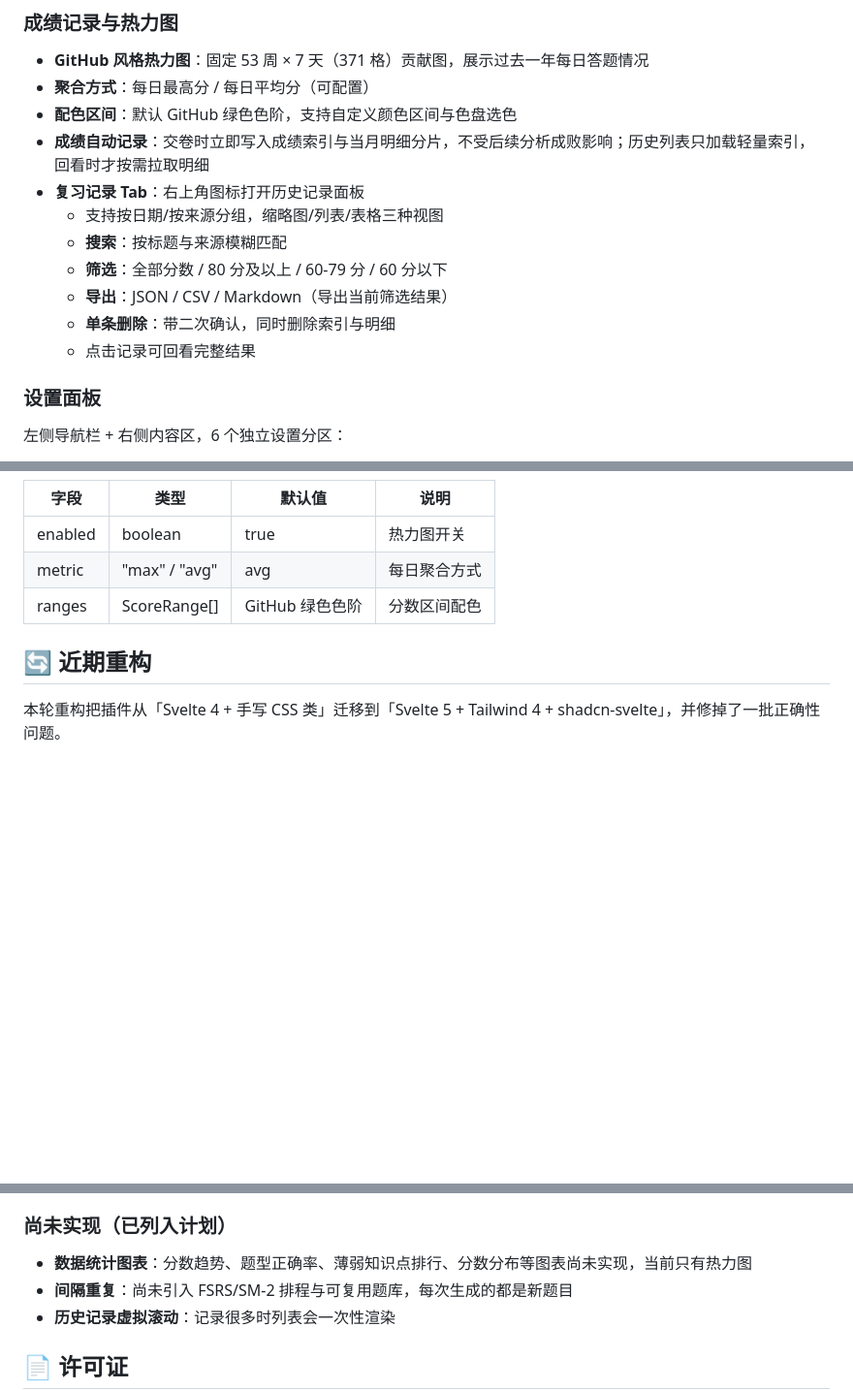
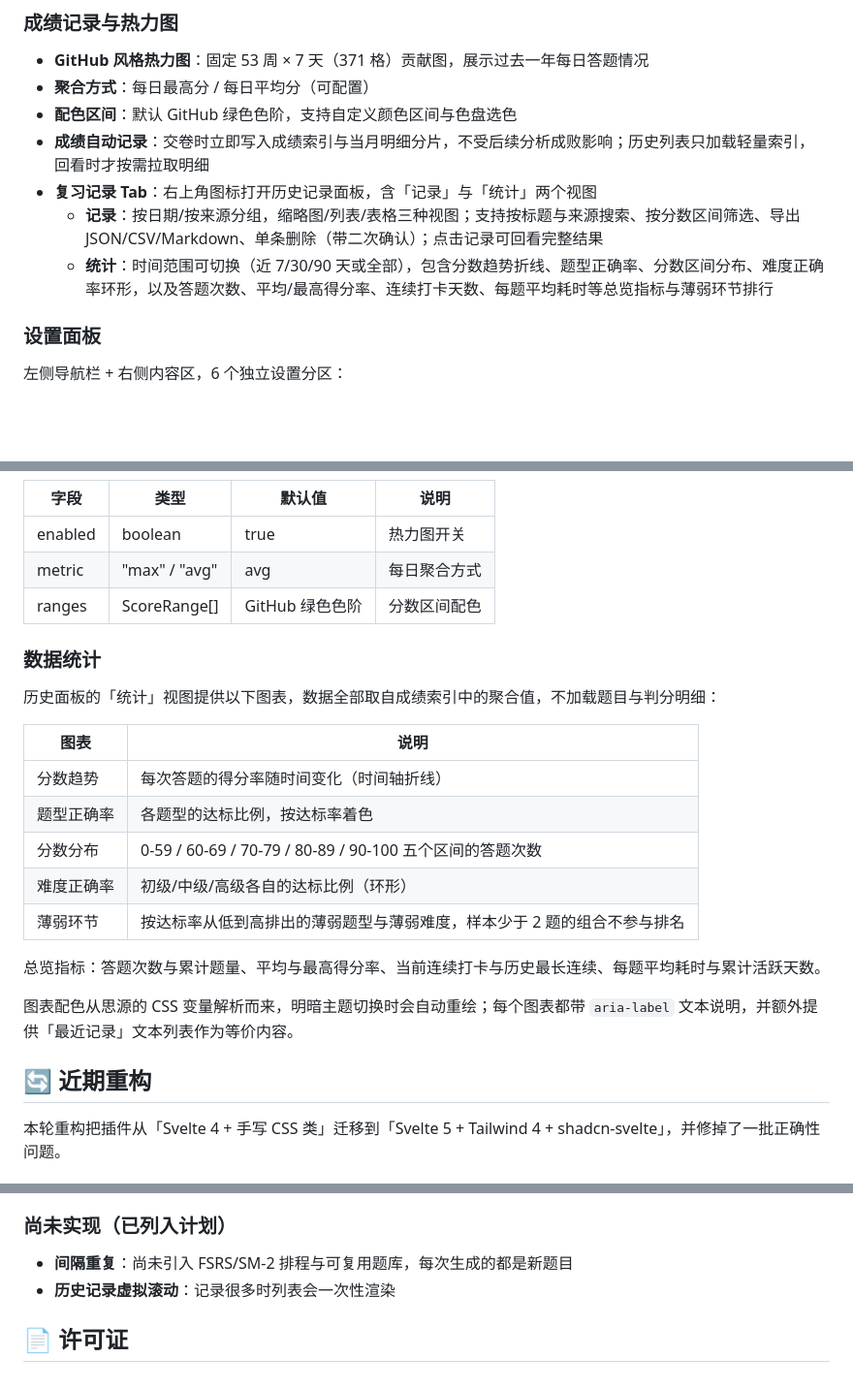
Before and after one commit to Solathis/siyuan-recallgen, a Markdown page: README.zh-CN.md, 3 parts joined by grey strips. Shown at 97% size. Rendered like a GitHub page; blank space fills up the shorter version.

```diff
--- a/README.zh-CN.md
+++ b/README.zh-CN.md
@@ -80,13 +80,9 @@ RecallGen 是一款思源笔记插件，将笔记内容转化为可答题的复
 - **聚合方式**：每日最高分 / 每日平均分（可配置）
 - **配色区间**：默认 GitHub 绿色色阶，支持自定义颜色区间与色盘选色
 - **成绩自动记录**：交卷时立即写入成绩索引与当月明细分片，不受后续分析成败影响；历史列表只加载轻量索引，回看时才按需拉取明细
-- **复习记录 Tab**：右上角图标打开历史记录面板
-  - 支持按日期/按来源分组，缩略图/列表/表格三种视图
-  - **搜索**：按标题与来源模糊匹配
-  - **筛选**：全部分数 / 80 分及以上 / 60-79 分 / 60 分以下
-  - **导出**：JSON / CSV / Markdown（导出当前筛选结果）
-  - **单条删除**：带二次确认，同时删除索引与明细
-  - 点击记录可回看完整结果
+- **复习记录 Tab**：右上角图标打开历史记录面板，含「记录」与「统计」两个视图
+  - **记录**：按日期/按来源分组，缩略图/列表/表格三种视图；支持按标题与来源搜索、按分数区间筛选、导出 JSON/CSV/Markdown、单条删除（带二次确认）；点击记录可回看完整结果
+  - **统计**：时间范围可切换（近 7/30/90 天或全部），包含分数趋势折线、题型正确率、分数区间分布、难度正确率环形，以及答题次数、平均/最高得分率、连续打卡天数、每题平均耗时等总览指标与薄弱环节排行
 
 ### 设置面板
 
@@ -348,6 +344,22 @@ ResultPanel (三标签: 题目列表/薄弱点分析/学习建议)
 | metric | "max" / "avg" | avg | 每日聚合方式 |
 | ranges | ScoreRange[] | GitHub 绿色色阶 | 分数区间配色 |
 
+### 数据统计
+
+历史面板的「统计」视图提供以下图表，数据全部取自成绩索引中的聚合值，不加载题目与判分明细：
+
+| 图表 | 说明 |
+|------|------|
+| 分数趋势 | 每次答题的得分率随时间变化（时间轴折线） |
+| 题型正确率 | 各题型的达标比例，按达标率着色 |
+| 分数分布 | 0-59 / 60-69 / 70-79 / 80-89 / 90-100 五个区间的答题次数 |
+| 难度正确率 | 初级/中级/高级各自的达标比例（环形） |
+| 薄弱环节 | 按达标率从低到高排出的薄弱题型与薄弱难度，样本少于 2 题的组合不参与排名 |
+
+总览指标：答题次数与累计题量、平均与最高得分率、当前连续打卡与历史最长连续、每题平均耗时与累计活跃天数。
+
+图表配色从思源的 CSS 变量解析而来，明暗主题切换时会自动重绘；每个图表都带 `aria-label` 文本说明，并额外提供「最近记录」文本列表作为等价内容。
+
 ## 🔄 近期重构
 
 本轮重构把插件从「Svelte 4 + 手写 CSS 类」迁移到「Svelte 5 + Tailwind 4 + shadcn-svelte」，并修掉了一批正确性问题。
@@ -379,7 +391,6 @@ ResultPanel (三标签: 题目列表/薄弱点分析/学习建议)
 
 ### 尚未实现（已列入计划）
 
-- **数据统计图表**：分数趋势、题型正确率、薄弱知识点排行、分数分布等图表尚未实现，当前只有热力图
 - **间隔重复**：尚未引入 FSRS/SM-2 排程与可复用题库，每次生成的都是新题目
 - **历史记录虚拟滚动**：记录很多时列表会一次性渲染
 
```
Also changed, not shown: CHANGELOG.md (+8 -2 lines), README.md (+19 -8 lines).
